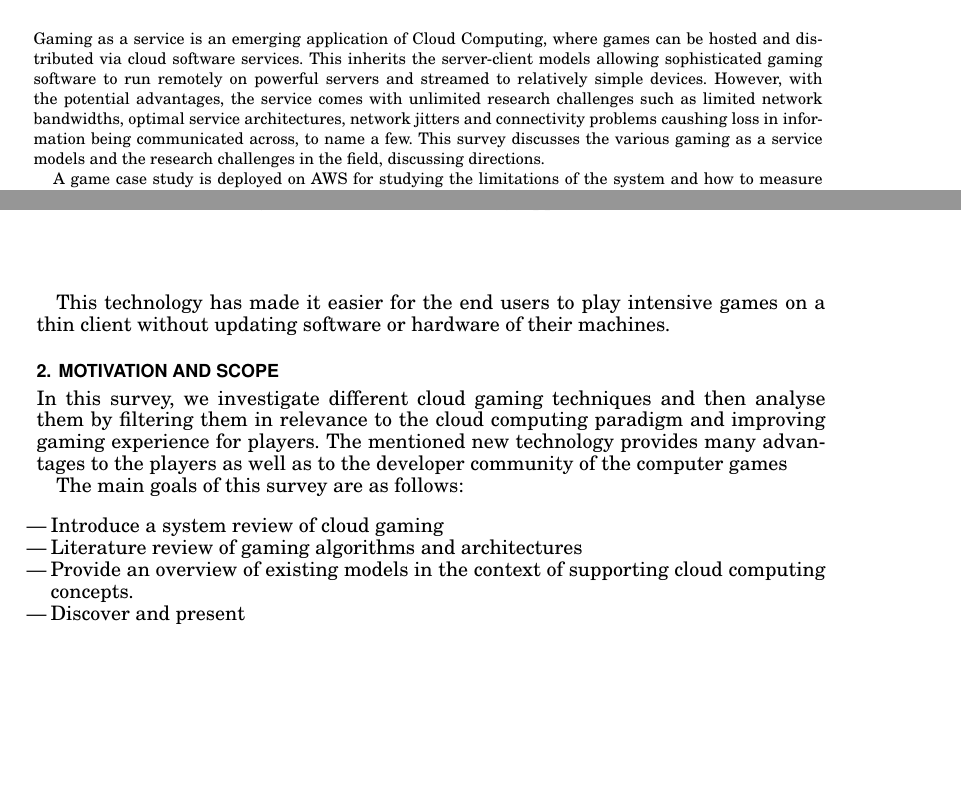
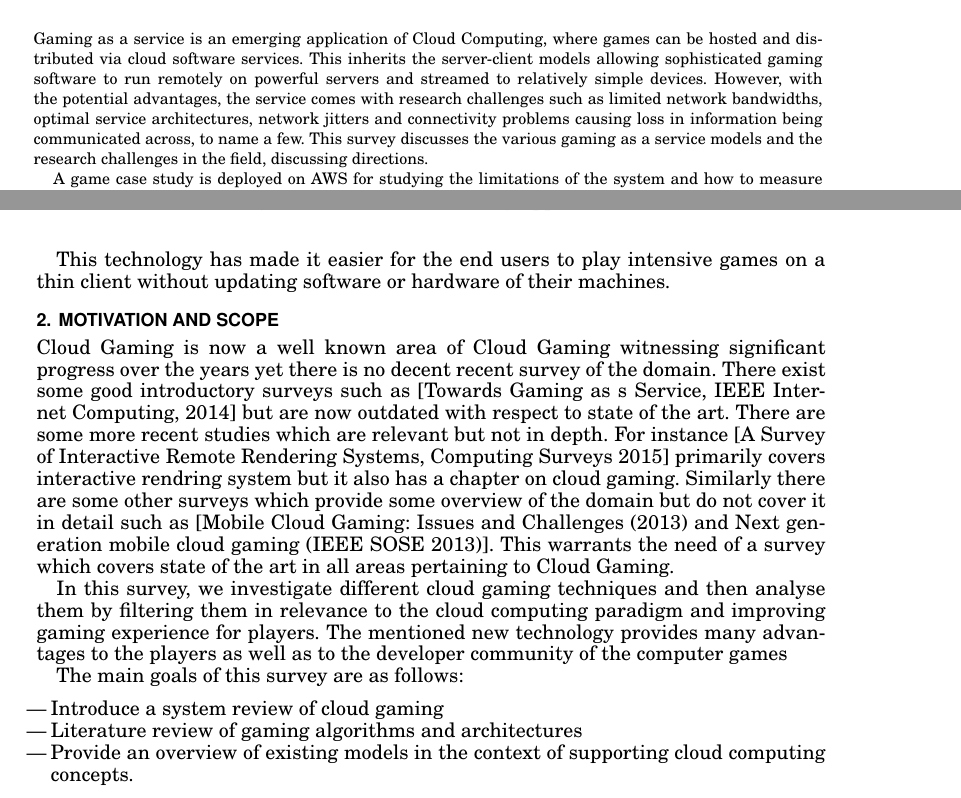
Before and after one commit to musman2012/survey_paper_CG, a LaTeX paper (main-gaming.tex): two parts of pages 1 and 2 of 13, joined at a grey line, cut so that both start at the same text, the shorter picture padded with empty space. Compiled offline with pdfLaTeX.

Commit message:
Motivation section added (Dr Adnan)

```diff
--- a/main-gaming.tex
+++ b/main-gaming.tex
@@ -73,7 +73,7 @@
 %       currently affiliated with NASA.
 
 \begin{abstract}
-Gaming as a service is an emerging application of Cloud Computing, where games can be hosted and distributed via cloud software services. This inherits the server-client models allowing sophisticated gaming software to run remotely on powerful servers and streamed to relatively simple devices. However, with the potential advantages, the service comes with unlimited research challenges such as limited network bandwidths, optimal service architectures, network jitters and connectivity problems caushing loss in information being communicated across, to name a few. This survey discusses the various gaming as a service models and the research challenges in the field, discussing directions.
+Gaming as a service is an emerging application of Cloud Computing, where games can be hosted and distributed via cloud software services. This inherits the server-client models allowing sophisticated gaming software to run remotely on powerful servers and streamed to relatively simple devices. However, with the potential advantages, the service comes with research challenges such as limited network bandwidths, optimal service architectures, network jitters and connectivity problems causing loss in information being communicated across, to name a few. This survey discusses the various gaming as a service models and the research challenges in the field, discussing directions.
 
 A game case study is deployed on AWS for studying the limitations
 of the system and how to measure quality of experience from the players.
@@ -170,6 +170,8 @@ This technology has made it easier for the end users to play intensive games on
 
 
 \section{Motivation and Scope}
+Cloud Gaming is now a well known area of Cloud Gaming witnessing significant progress over the years yet there is no decent recent survey of the domain. There exist some good introductory surveys such as [Towards Gaming as s Service, IEEE Internet Computing, 2014] but are now outdated with respect to state of the art. There are some more recent studies which are relevant but not in depth. For instance [A Survey of Interactive Remote Rendering Systems, Computing Surveys 2015] primarily covers interactive rendring system but it also has a chapter on cloud gaming. Similarly there are some other surveys which provide some overview of the domain but do not cover it in detail such as [Mobile Cloud Gaming: Issues and Challenges (2013) and Next generation mobile cloud gaming (IEEE SOSE 2013)]. This warrants the need of a survey which covers state of the art in all areas pertaining to Cloud Gaming.
+
 In this survey, we investigate different cloud gaming techniques and then analyse them by filtering them in relevance to the cloud computing paradigm and improving gaming experience for players. The mentioned new technology provides many advantages to the players as well as to the developer community of the computer games
 
 The main goals of this survey are as follows:
@@ -177,7 +179,6 @@ The main goals of this survey are as follows:
 \item	Introduce a system review of cloud gaming
 \item	Literature review of gaming algorithms and architectures
 \item	Provide an overview of existing models in the context of supporting cloud computing concepts.
-\item	Discover and present
 \item	Highlight existing research areas and future challenges in this area of cloud gaming.
 \end{itemize}
 
```
